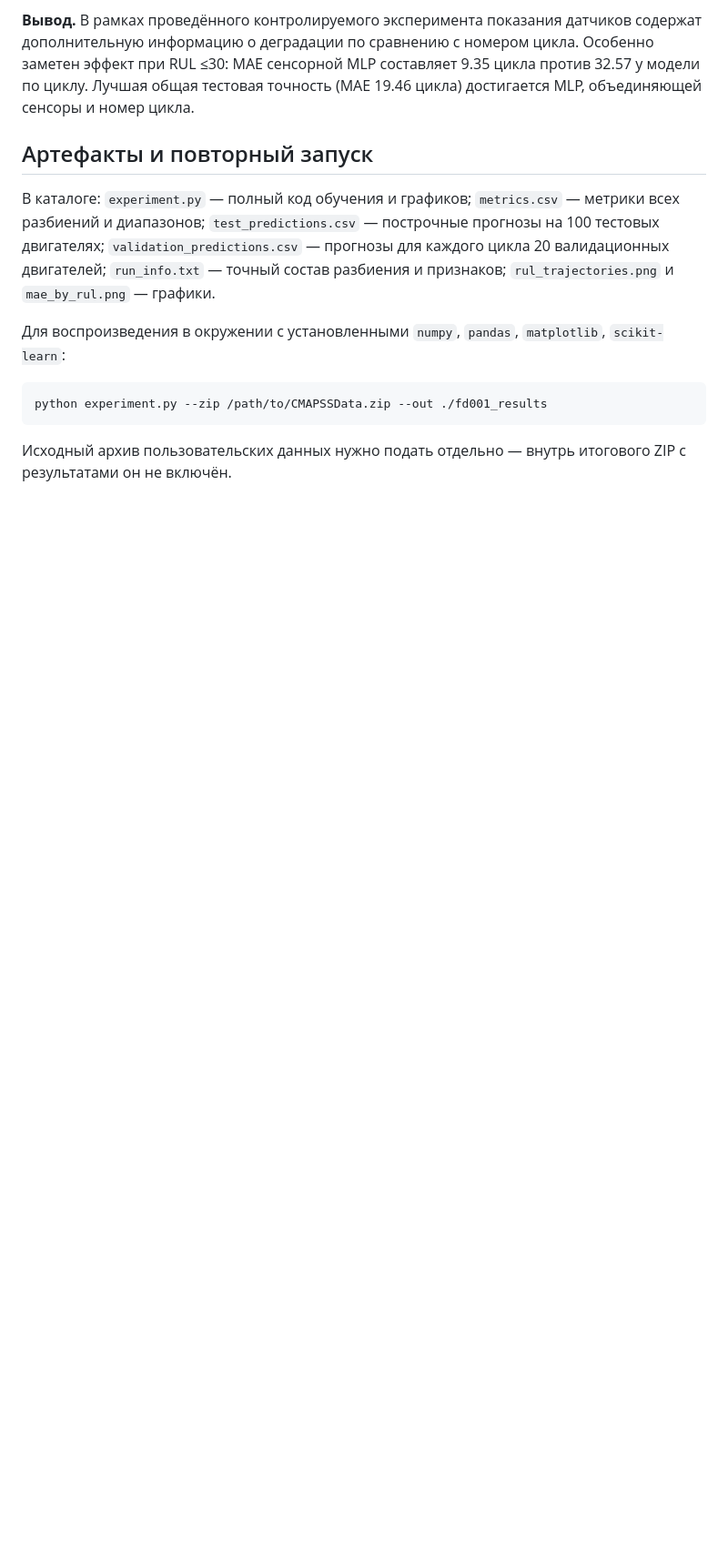
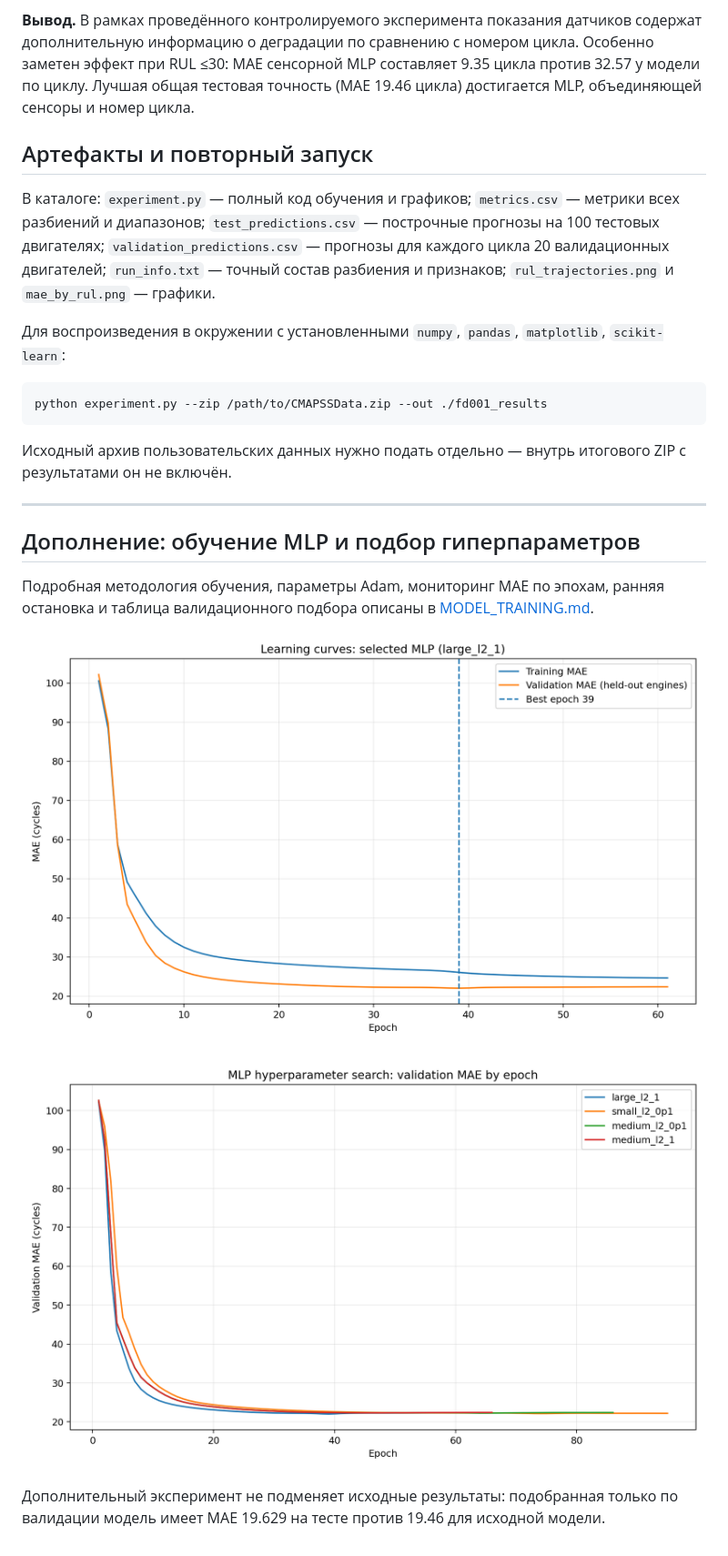
Before and after one commit to st117157/nasa-cmapss-fd001-rul, a Markdown page: REPORT.md, the part around the change. Shown at 91% size. Rendered like a GitHub page; pictures changed too: learning_curves.png (added), tuning_comparison.png (added); blank space fills up the shorter version.

````diff
--- a/REPORT.md
+++ b/REPORT.md
@@ -92,3 +92,16 @@ python experiment.py --zip /path/to/CMAPSSData.zip --out ./fd001_results
 ```
 
 Исходный архив пользовательских данных нужно подать отдельно — внутрь итогового ZIP с результатами он не включён.
+
+
+---
+
+## Дополнение: обучение MLP и подбор гиперпараметров
+
+Подробная методология обучения, параметры Adam, мониторинг MAE по эпохам, ранняя остановка и таблица валидационного подбора описаны в [MODEL_TRAINING.md](MODEL_TRAINING.md).
+
+![Кривые обучения MLP](learning_curves.png)
+
+![Сравнение конфигураций](tuning_comparison.png)
+
+Дополнительный эксперимент не подменяет исходные результаты: подобранная только по валидации модель имеет MAE 19.629 на тесте против 19.46 для исходной модели.
````
Also changed, not shown: MODEL_TRAINING.md (added, +45 -0 lines), README.md (+26 -0 lines), 6 other files.
